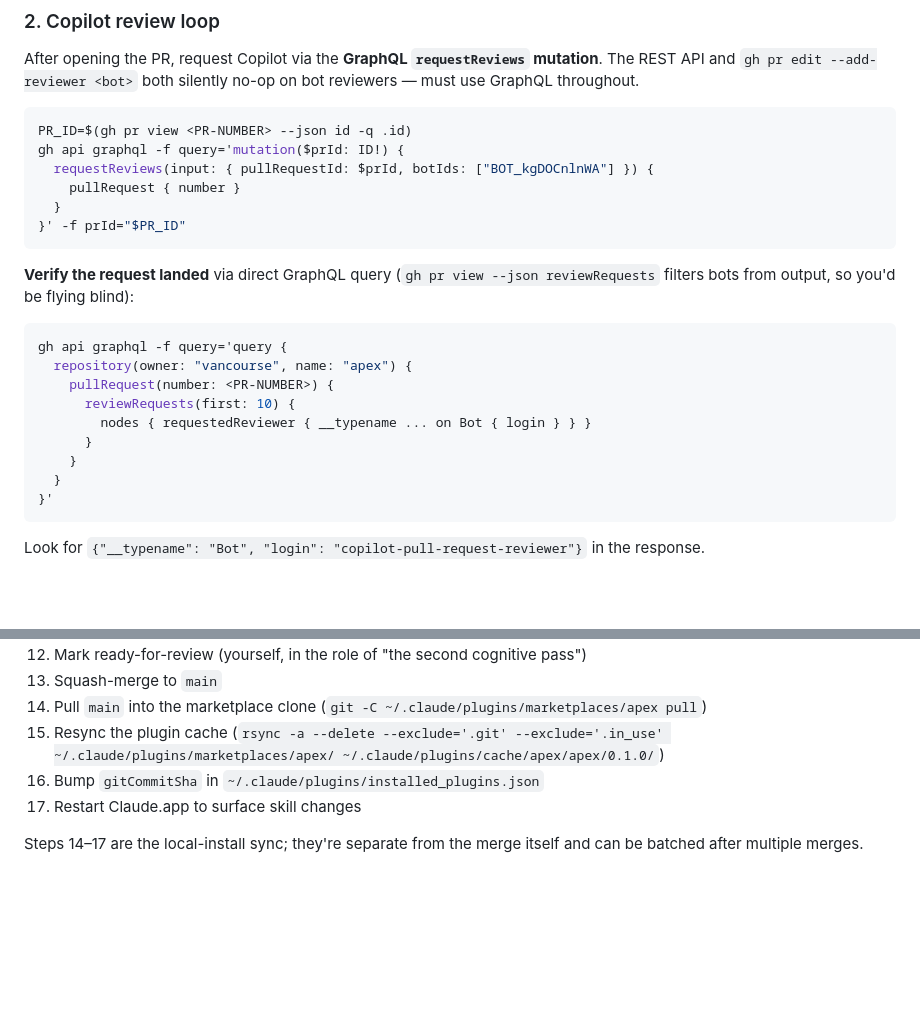
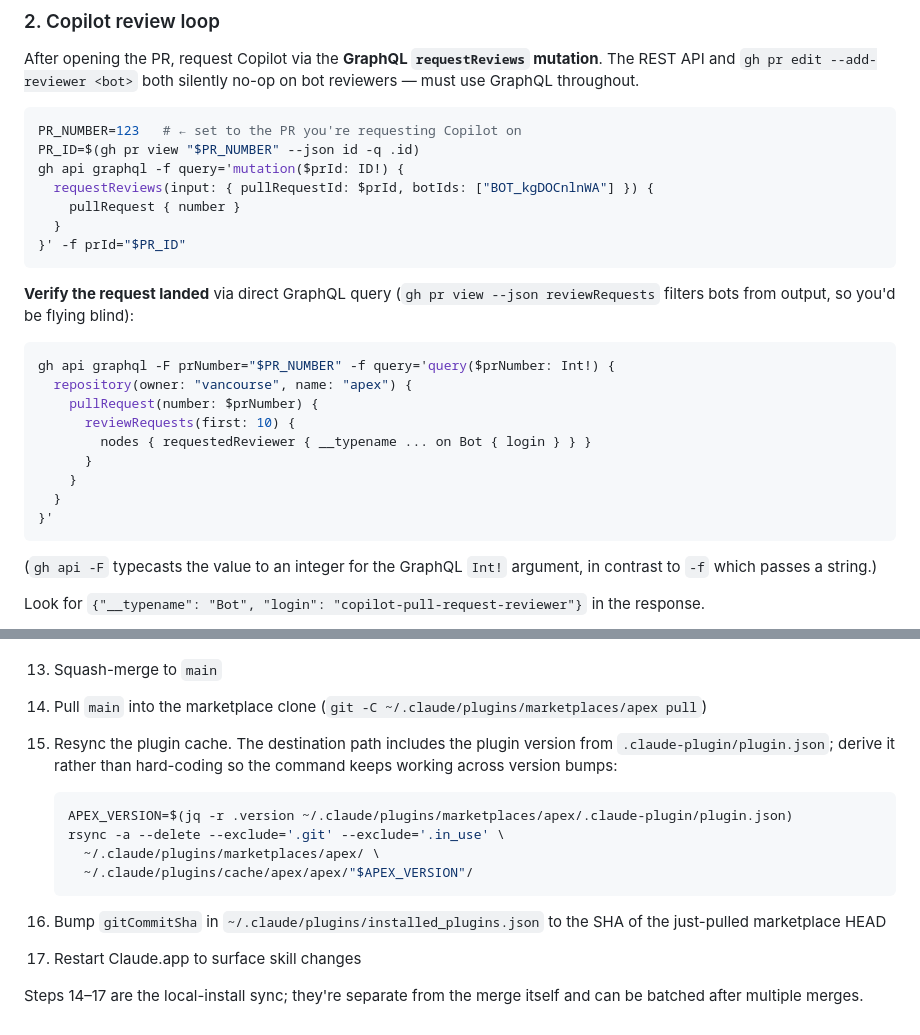
Before and after one commit to vancourse/apex, a Markdown page: CONTRIBUTING.md, 2 parts joined by grey strips. GitHub-like rendering; blank space fills up the shorter version.

Commit message:
docs(contributing): fix shell-redirection placeholder + dynamic version (#2)
Addresses Copilot review on PR #1:

- CONTRIBUTING.md:23 — the inline bash example used `<PR-NUMBER>` as a
  literal placeholder. Bash interprets `<` as input redirection from a
  file named `PR-NUMBER`, so copy/pasting the snippet fails noisily.
  Switched to `PR_NUMBER=123` as a shell variable and reference
  `"$PR_NUMBER"` in the `gh pr view` call.

- The verify-GraphQL example used `<PR-NUMBER>` inside a single-quoted
  query string (shell-safe, but copy-paste-broken). Switched to
  `gh api -F prNumber="$PR_NUMBER"` + a `query($prNumber: Int!)`
  parameterized GraphQL query — directly runnable after the
  PR_NUMBER= line above. Added a brief note about `-F` vs `-f`
  (`-F` typecasts to GraphQL Int; `-f` passes string).

- CONTRIBUTING.md:126 — rsync destination hardcoded `apex/0.1.0/`,
  which would break on the next plugin version bump. Replaced with a
  `jq` derivation:

      APEX_VERSION=$(jq -r .version ~/.claude/plugins/marketplaces/apex/.claude-plugin/plugin.json)

  and reference `"$APEX_VERSION"` in the rsync path. Now version-agnostic.

The three lines above are the only doc-correctness items Copilot raised
on PR #1; no other findings.

Co-authored-by: vancourse <vancourse@users.noreply.github.com>

````diff
--- a/CONTRIBUTING.md
+++ b/CONTRIBUTING.md
@@ -19,7 +19,8 @@ Every change opens a draft PR. No direct push to `main`, regardless of how trivi
 After opening the PR, request Copilot via the **GraphQL `requestReviews` mutation**. The REST API and `gh pr edit --add-reviewer <bot>` both silently no-op on bot reviewers — must use GraphQL throughout.
 
 ```bash
-PR_ID=$(gh pr view <PR-NUMBER> --json id -q .id)
+PR_NUMBER=123   # ← set to the PR you're requesting Copilot on
+PR_ID=$(gh pr view "$PR_NUMBER" --json id -q .id)
 gh api graphql -f query='mutation($prId: ID!) {
   requestReviews(input: { pullRequestId: $prId, botIds: ["BOT_kgDOCnlnWA"] }) {
     pullRequest { number }
@@ -30,9 +31,9 @@ gh api graphql -f query='mutation($prId: ID!) {
 **Verify the request landed** via direct GraphQL query (`gh pr view --json reviewRequests` filters bots from output, so you'd be flying blind):
 
 ```bash
-gh api graphql -f query='query {
+gh api graphql -F prNumber="$PR_NUMBER" -f query='query($prNumber: Int!) {
   repository(owner: "vancourse", name: "apex") {
-    pullRequest(number: <PR-NUMBER>) {
+    pullRequest(number: $prNumber) {
       reviewRequests(first: 10) {
         nodes { requestedReviewer { __typename ... on Bot { login } } }
       }
@@ -40,6 +41,8 @@ gh api graphql -f query='query {
   }
 }'
 ```
+
+(`gh api -F` typecasts the value to an integer for the GraphQL `Int!` argument, in contrast to `-f` which passes a string.)
 
 Look for `{"__typename": "Bot", "login": "copilot-pull-request-reviewer"}` in the response.
 
@@ -122,8 +125,16 @@ If you change your mind on this later, this file is the right place to document
 12. Mark ready-for-review (yourself, in the role of "the second cognitive pass")
 13. Squash-merge to `main`
 14. Pull `main` into the marketplace clone (`git -C ~/.claude/plugins/marketplaces/apex pull`)
-15. Resync the plugin cache (`rsync -a --delete --exclude='.git' --exclude='.in_use' ~/.claude/plugins/marketplaces/apex/ ~/.claude/plugins/cache/apex/apex/0.1.0/`)
-16. Bump `gitCommitSha` in `~/.claude/plugins/installed_plugins.json`
+15. Resync the plugin cache. The destination path includes the plugin version from `.claude-plugin/plugin.json`; derive it rather than hard-coding so the command keeps working across version bumps:
+
+    ```bash
+    APEX_VERSION=$(jq -r .version ~/.claude/plugins/marketplaces/apex/.claude-plugin/plugin.json)
+    rsync -a --delete --exclude='.git' --exclude='.in_use' \
+      ~/.claude/plugins/marketplaces/apex/ \
+      ~/.claude/plugins/cache/apex/apex/"$APEX_VERSION"/
+    ```
+
+16. Bump `gitCommitSha` in `~/.claude/plugins/installed_plugins.json` to the SHA of the just-pulled marketplace HEAD
 17. Restart Claude.app to surface skill changes
 
 Steps 14–17 are the local-install sync; they're separate from the merge itself and can be batched after multiple merges.
````
